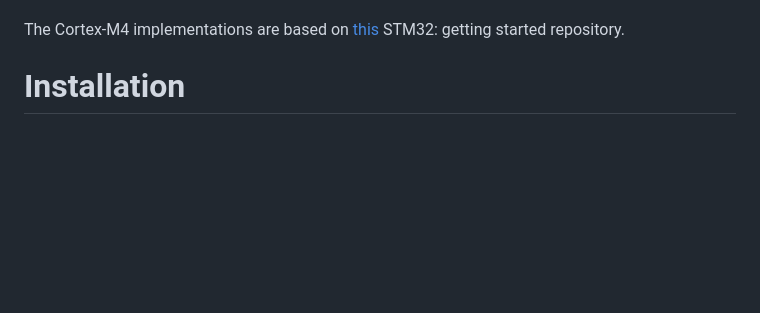
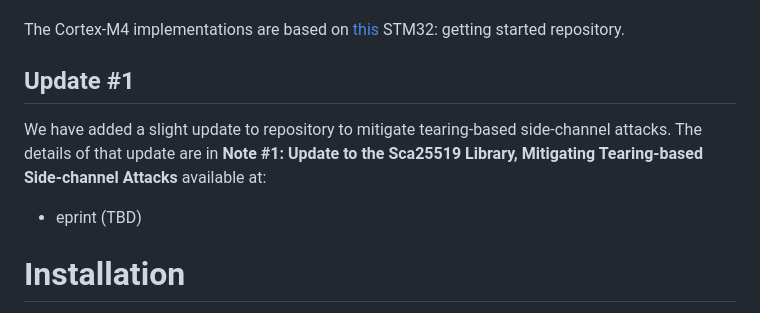
Before and after one commit to sca-secure-library-sca25519/sca25519, a Markdown page: README.md, the part around the change. Rendered like a GitHub page; blank space fills up the shorter version.

```diff
--- a/README.md
+++ b/README.md
@@ -14,6 +14,12 @@ Authors:
 This repository contains three implementations of X25519 in C and assembly for the Cortex-M4 with countermeasures against side-channel and fault injection attacks. The first implementation is unprotected, the second implementation contains countermeasure required for the case of ephemeral scalar multiplication, and the third implementation contains the most countermeasures for the case of static scalar multiplication. The three implementations are located in similarly named subdirectories. The repository includes a common directory that contains code common to the three implementations and a hostside directory that contains python code to communicate with the board.
 
 The Cortex-M4 implementations are based on [this](https://github.com/joostrijneveld/STM32-getting-started) STM32: getting started repository.
+
+## Update #1
+
+We have added a slight update to repository to mitigate tearing-based side-channel attacks. The details of that update are in **Note #1: Update to the Sca25519 Library,
+Mitigating Tearing-based Side-channel Attacks** available at:
+- eprint (TBD)
 
 # Installation
 
```
